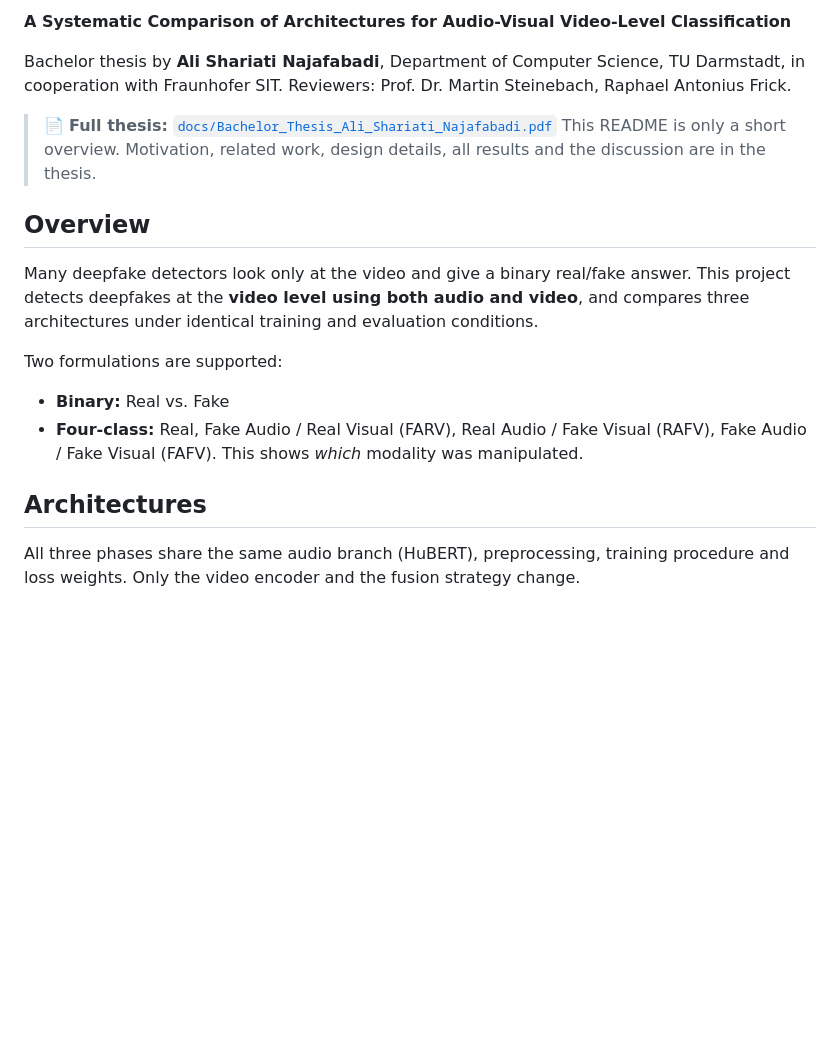
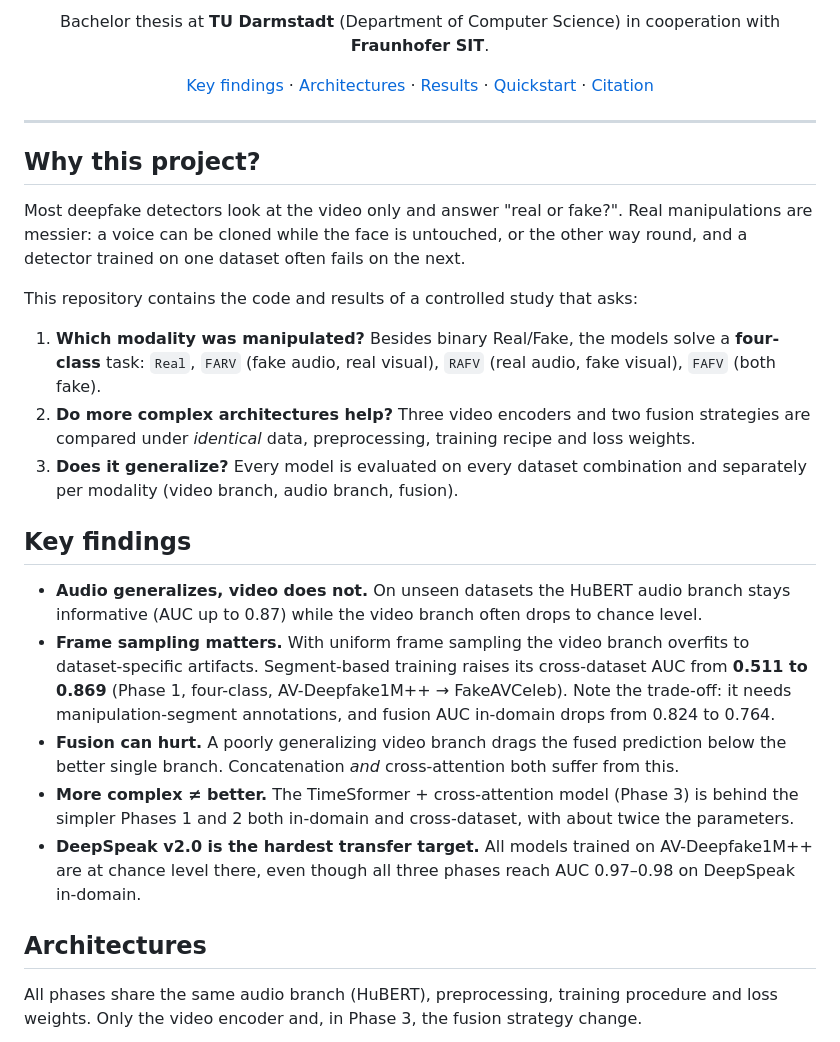
Before and after one commit to Ali-Shariati-Najafabadi/multimodal-deepfake-detection, a Markdown page: README.md, the part around one of its changes. Drawn GitHub-style; blank space fills up the shorter version.

```diff
--- a/README.md
+++ b/README.md
@@ -6,22 +12,35 @@
 
-**A Systematic Comparison of Architectures for Audio-Visual Video-Level Classification**
+Bachelor thesis at **TU Darmstadt** (Department of Computer Science) in cooperation with **Fraunhofer SIT**.
 
-Bachelor thesis by **Ali Shariati Najafabadi**, Department of Computer Science, TU Darmstadt, in cooperation with Fraunhofer SIT.
-Reviewers: Prof. Dr. Martin Steinebach, Raphael Antonius Frick.
+[Key findings](#key-findings) ·
+[Architectures](#architectures) ·
+[Results](#results) ·
+[Quickstart](#quickstart) ·
+[Citation](#citation)
 
-> 📄 **Full thesis:** [`docs/Bachelor_Thesis_Ali_Shariati_Najafabadi.pdf`](docs/Bachelor_Thesis_Ali_Shariati_Najafabadi.pdf)
-> This README is only a short overview. Motivation, related work, design details, all results and the discussion are in the thesis.
+</div>
 
-## Overview
+---
 
-Many deepfake detectors look only at the video and give a binary real/fake answer. This project detects deepfakes at the **video level using both audio and video**, and compares three architectures under identical training and evaluation conditions.
+## Why this project?
 
-Two formulations are supported:
+Most deepfake detectors look at the video only and answer "real or fake?". Real manipulations are messier: a voice can be cloned while the face is untouched, or the other way round, and a detector trained on one dataset often fails on the next.
 
-- **Binary:** Real vs. Fake
-- **Four-class:** Real, Fake Audio / Real Visual (FARV), Real Audio / Fake Visual (RAFV), Fake Audio / Fake Visual (FAFV). This shows *which* modality was manipulated.
+This repository contains the code and results of a controlled study that asks:
+
+1. **Which modality was manipulated?** Besides binary Real/Fake, the models solve a **four-class** task: `Real`, `FARV` (fake audio, real visual), `RAFV` (real audio, fake visual), `FAFV` (both fake).
+2. **Do more complex architectures help?** Three video encoders and two fusion strategies are compared under *identical* data, preprocessing, training recipe and loss weights.
+3. **Does it generalize?** Every model is evaluated on every dataset combination and separately per modality (video branch, audio branch, fusion).
+
+## Key findings
+
+- **Audio generalizes, video does not.** On unseen datasets the HuBERT audio branch stays informative (AUC up to 0.87) while the video branch often drops to chance level.
+- **Frame sampling matters.** With uniform frame sampling the video branch overfits to dataset-specific artifacts. Segment-based training raises its cross-dataset AUC from **0.511 to 0.869** (Phase 1, four-class, AV-Deepfake1M++ → FakeAVCeleb). Note the trade-off: it needs manipulation-segment annotations, and fusion AUC in-domain drops from 0.824 to 0.764.
+- **Fusion can hurt.** A poorly generalizing video branch drags the fused prediction below the better single branch. Concatenation *and* cross-attention both suffer from this.
+- **More complex ≠ better.** The TimeSformer + cross-attention model (Phase 3) is behind the simpler Phases 1 and 2 both in-domain and cross-dataset, with about twice the parameters.
+- **DeepSpeak v2.0 is the hardest transfer target.** All models trained on AV-Deepfake1M++ are at chance level there, even though all three phases reach AUC 0.97–0.98 on DeepSpeak in-domain.
 
 ## Architectures
 
-All three phases share the same audio branch (HuBERT), preprocessing, training procedure and loss weights. Only the video encoder and the fusion strategy change.
+All phases share the same audio branch (HuBERT), preprocessing, training procedure and loss weights. Only the video encoder and, in Phase 3, the fusion strategy change.
 
```
Also changed, not shown: other parts of README.md (+91 -40 lines), CONTRIBUTING.md (added, +15 -0 lines), assets/fusion_auc.png (added), assets/modality_asymmetry.png (added), assets/sampling_strategy.png (added), 4 other files.
